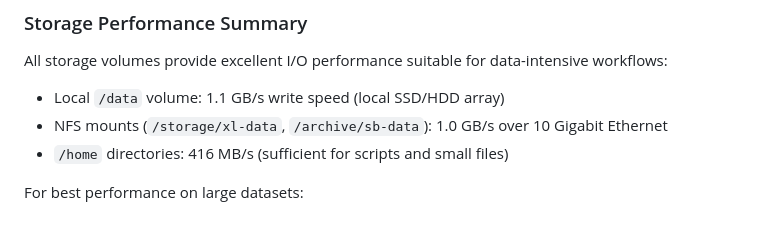
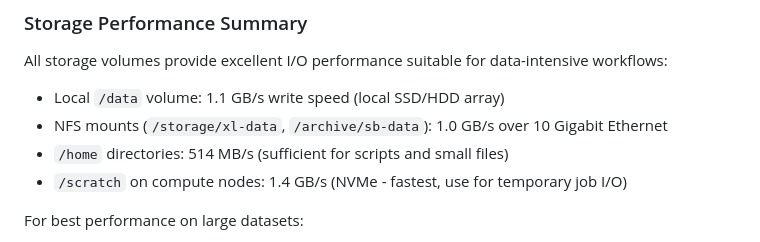
Before and after one commit to veg/silverback-user-manual, a Markdown page: HPC_User_Manual.md, the part around the change. Rendered like a GitHub page.

Commit message:
Update storage benchmarks with /home and /scratch performance
- /home: Updated to 514 MB/s (from 416 MB/s)
- /scratch: Added 1.4 GB/s (NVMe - fastest storage)

🤖 Generated with [Claude Code](https://claude.com/claude-code)

Co-Authored-By: Claude <noreply@anthropic.com>

```diff
--- a/HPC_User_Manual.md
+++ b/HPC_User_Manual.md
@@ -75,7 +75,8 @@ On your first login:
 All storage volumes provide excellent I/O performance suitable for data-intensive workflows:
 - Local `/data` volume: 1.1 GB/s write speed (local SSD/HDD array)
 - NFS mounts (`/storage/xl-data`, `/archive/sb-data`): 1.0 GB/s over 10 Gigabit Ethernet
-- `/home` directories: 416 MB/s (sufficient for scripts and small files)
+- `/home` directories: 514 MB/s (sufficient for scripts and small files)
+- `/scratch` on compute nodes: 1.4 GB/s (NVMe - fastest, use for temporary job I/O)
 
 For best performance on large datasets:
 1. Use `/data` for actively processed datasets requiring maximum speed
```
